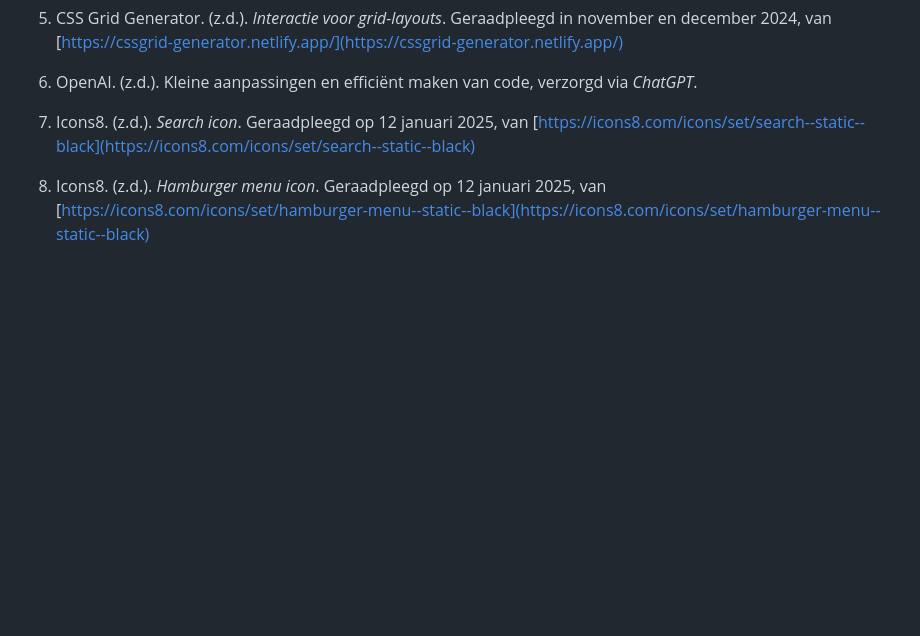
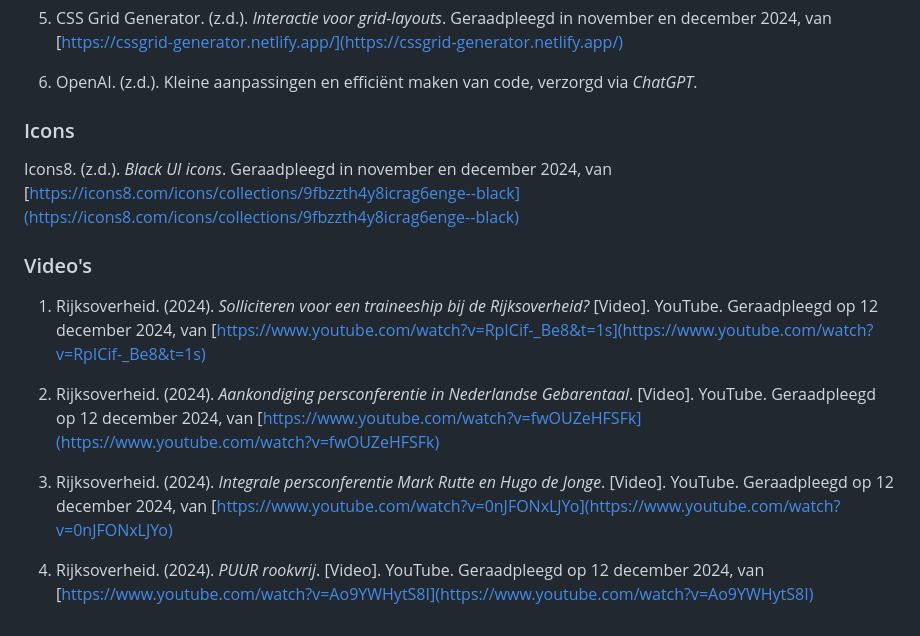
Before and after one commit to miloraven/FED, a Markdown page: README.md, the part around the change printed below. Drawn GitHub-style; blank space fills up the shorter version.

```diff
--- a/README.md
+++ b/README.md
@@ -318,8 +332,16 @@ Voor sommige delen van de code heb ik mijn eigen aanpassingen en ideeën toegepa
 
 6. OpenAI. (z.d.). Kleine aanpassingen en efficiënt maken van code, verzorgd via *ChatGPT*.
 
-7. Icons8. (z.d.). *Search icon*. Geraadpleegd op 12 januari 2025, van [https://icons8.com/icons/set/search--static--black](https://icons8.com/icons/set/search--static--black)
+### Icons
+Icons8. (z.d.). *Black UI icons*. Geraadpleegd in november en december 2024, van [https://icons8.com/icons/collections/9fbzzth4y8icrag6enge--black](https://icons8.com/icons/collections/9fbzzth4y8icrag6enge--black)
 
-8. Icons8. (z.d.). *Hamburger menu icon*. Geraadpleegd op 12 januari 2025, van [https://icons8.com/icons/set/hamburger-menu--static--black](https://icons8.com/icons/set/hamburger-menu--static--black)
+### Video's
+1. Rijksoverheid. (2024). *Solliciteren voor een traineeship bij de Rijksoverheid?* [Video]. YouTube. Geraadpleegd op 12 december 2024, van [https://www.youtube.com/watch?v=RpICif-_Be8&t=1s](https://www.youtube.com/watch?v=RpICif-_Be8&t=1s)
+
+2. Rijksoverheid. (2024). *Aankondiging persconferentie in Nederlandse Gebarentaal*. [Video]. YouTube. Geraadpleegd op 12 december 2024, van [https://www.youtube.com/watch?v=fwOUZeHFSFk](https://www.youtube.com/watch?v=fwOUZeHFSFk)
+
+3. Rijksoverheid. (2024). *Integrale persconferentie Mark Rutte en Hugo de Jonge*. [Video]. YouTube. Geraadpleegd op 12 december 2024, van [https://www.youtube.com/watch?v=0nJFONxLJYo](https://www.youtube.com/watch?v=0nJFONxLJYo)
+
+4. Rijksoverheid. (2024). *PUUR rookvrij*. [Video]. YouTube. Geraadpleegd op 12 december 2024, van [https://www.youtube.com/watch?v=Ao9YWHytS8I](https://www.youtube.com/watch?v=Ao9YWHytS8I)
 
 </details>
```
Also changed, not shown: other parts of README.md (+14 -0 lines), readme-images/foto-1-1.jpeg (added), readme-images/foto-1-2.jpeg (added), readme-images/foto-1-3.jpeg (added), readme-images/foto-1-4.jpeg (added), readme-images/foto-1-5.jpeg (added).
